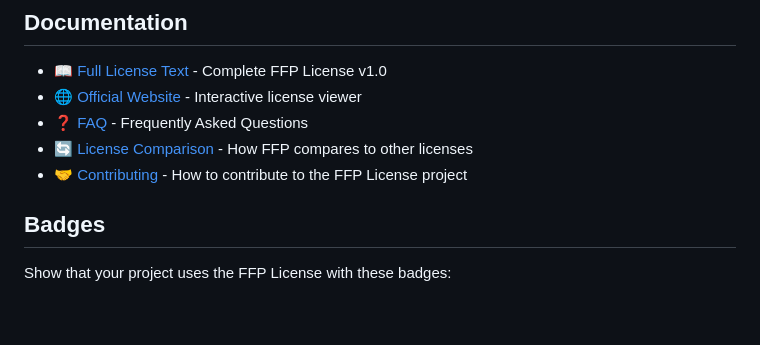
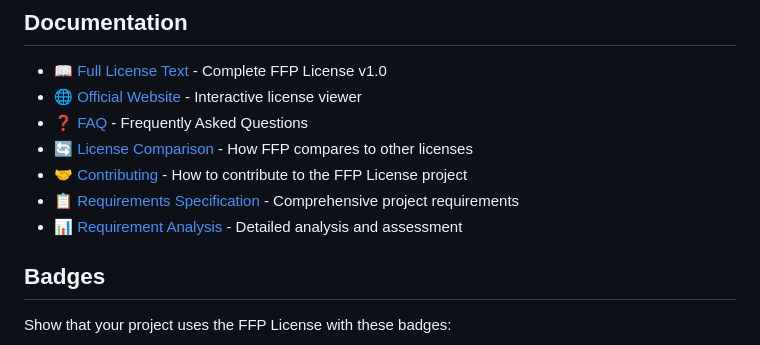
Before and after one commit to druvx13/FFP, a Markdown page: README.md, the part around the change. Drawn GitHub-style; blank space fills up the shorter version.

Commit message:
Update README to include requirements documentation links
Co-authored-by: druvx13 <131332414+druvx13@users.noreply.github.com>

```diff
--- a/README.md
+++ b/README.md
@@ -49,6 +49,8 @@ When using works licensed under FFP:
 - ❓ [FAQ](FAQ.md) - Frequently Asked Questions
 - 🔄 [License Comparison](COMPARISON.md) - How FFP compares to other licenses
 - 🤝 [Contributing](CONTRIBUTING.md) - How to contribute to the FFP License project
+- 📋 [Requirements Specification](REQUIREMENTS.md) - Comprehensive project requirements
+- 📊 [Requirement Analysis](REQUIREMENT_ANALYSIS.md) - Detailed analysis and assessment
 
 ## Badges
 
```
